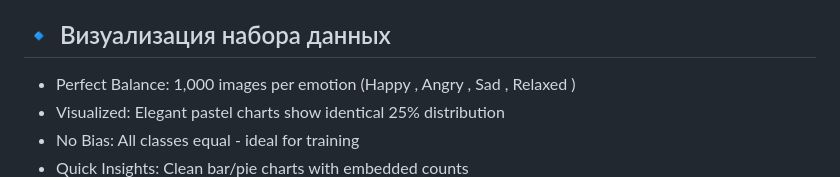
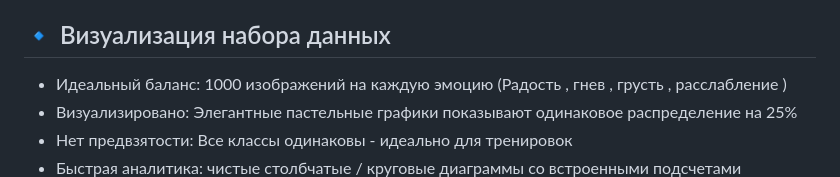
Before and after one commit to Alexey-18/Dog-Emotion-Classifier, a Markdown page: README.md, the part around the change. Rendered like a GitHub page.

```diff
--- a/README.md
+++ b/README.md
@@ -54,8 +54,8 @@ Dog Emotion/
 - Kaggle (для работы с датасетом)
 
 ## 🔹 Визуализация набора данных
--  Perfect Balance: 1,000 images per emotion (Happy , Angry , Sad , Relaxed )
--  Visualized: Elegant pastel charts show identical 25% distribution
--  No Bias: All classes equal - ideal for training
--  Quick Insights: Clean bar/pie charts with embedded counts
+-  Идеальный баланс: 1000 изображений на каждую эмоцию (Радость , гнев , грусть , расслабление )
+-  Визуализировано: Элегантные пастельные графики показывают одинаковое распределение на 25%
+-  Нет предвзятости: Все классы одинаковы - идеально для тренировок
+-  Быстрая аналитика: чистые столбчатые / круговые диаграммы со встроенными подсчетами
 ![lada](misc/images/__results___6_0.png)
```
